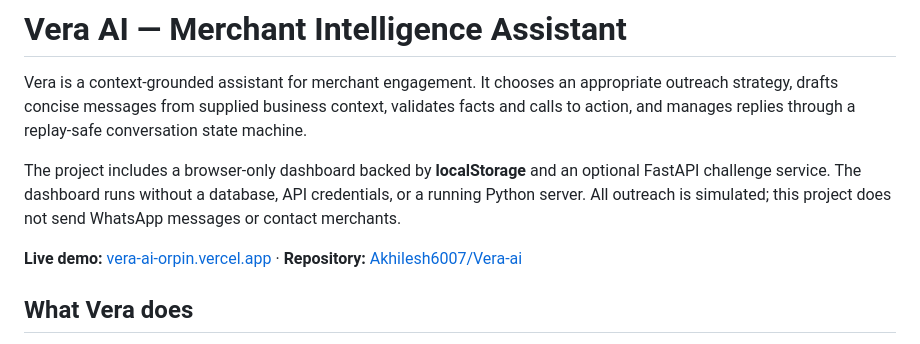
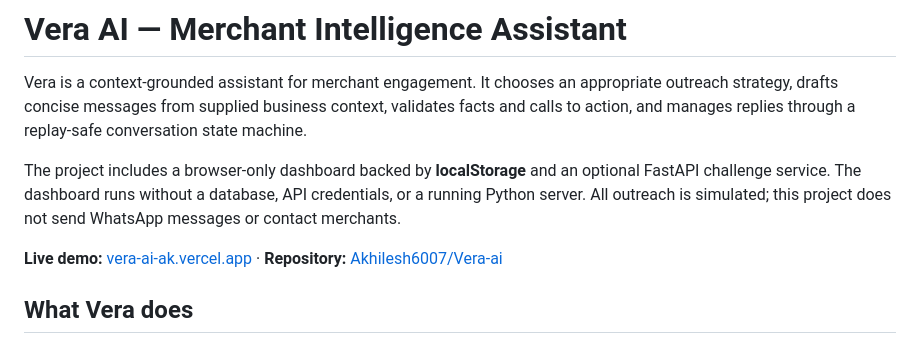
Before and after one commit to Akhilesh6007/Vera-ai, a Markdown page: README.md, the part around the change. Drawn GitHub-style.

```diff
--- a/README.md
+++ b/README.md
@@ -4,7 +4,7 @@ Vera is a context-grounded assistant for merchant engagement. It chooses an appr
 
 The project includes a browser-only dashboard backed by **localStorage** and an optional FastAPI challenge service. The dashboard runs without a database, API credentials, or a running Python server. All outreach is simulated; this project does not send WhatsApp messages or contact merchants.
 
-**Live demo:** [vera-ai-orpin.vercel.app](https://vera-ai-ak.vercel.app/) · **Repository:** [Akhilesh6007/Vera-ai](https://github.com/Akhilesh6007/Vera-ai)
+**Live demo:** [vera-ai-ak.vercel.app](https://vera-ai-ak.vercel.app/) · **Repository:** [Akhilesh6007/Vera-ai](https://github.com/Akhilesh6007/Vera-ai)
 
 ## What Vera does
 
```
